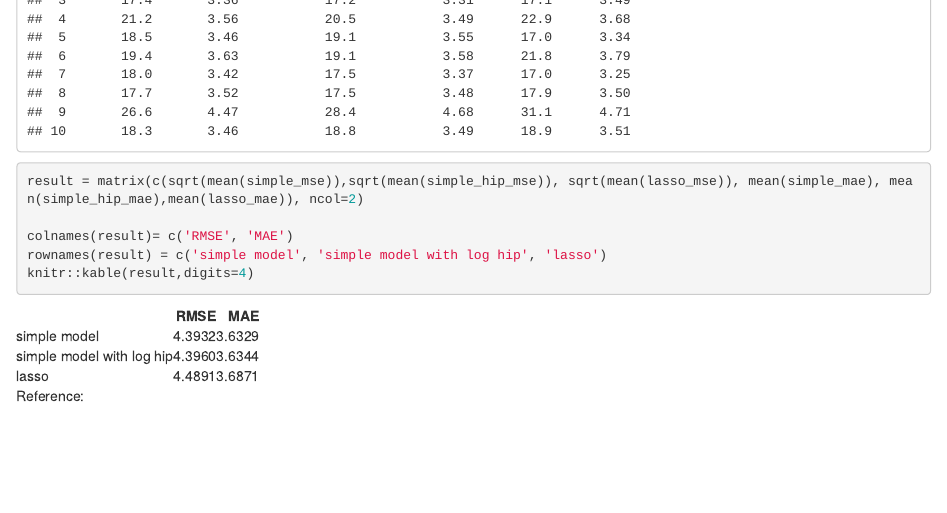
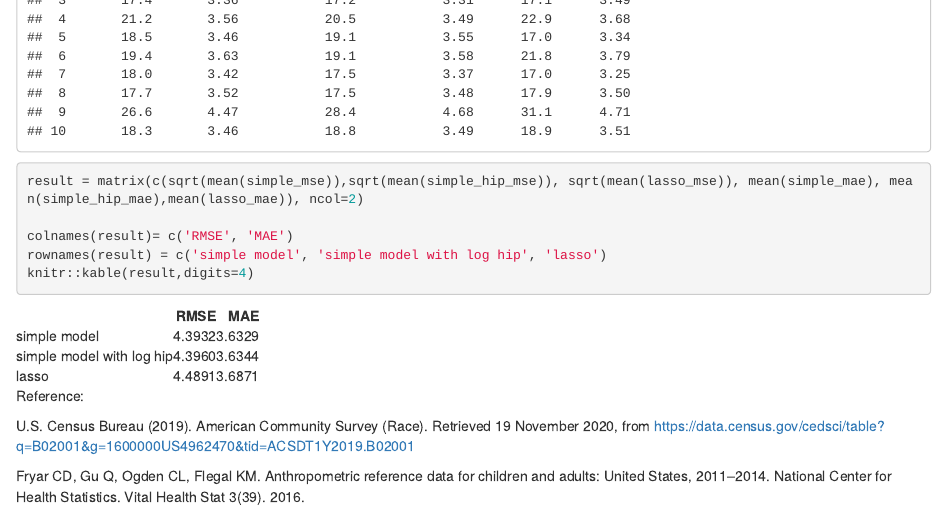
Before and after one commit to j-sh-park/BMI_Predictor, an R Markdown document (Data 2002 project.Rmd): the page in a window 1100 px wide, from 7900 px down. Rendered offline with R 4.5, knitr and Pandoc, with nearby package versions; code that draws random numbers runs with fixed seeds of ours; some code elsewhere in the file could not run offline.

Commit message:
Added 2 references for the US race data used.

````diff
--- a/Data 2002 project.Rmd
+++ b/Data 2002 project.Rmd
@@ -574,3 +574,9 @@ rownames(result) = c('simple model', 'simple model with log hip', 'lasso')
 knitr::kable(result,digits=4)
 ```
 Reference:
+
+U.S. Census Bureau (2019). American Community Survey (Race). Retrieved 19 November 2020, from https://data.census.gov/cedsci/table?q=B02001&g=1600000US4962470&tid=ACSDT1Y2019.B02001
+
+Fryar CD, Gu Q, Ogden CL, Flegal KM. Anthropometric reference data for
+children and adults: United States, 2011–2014. National Center for Health
+Statistics. Vital Health Stat 3(39). 2016.
````
